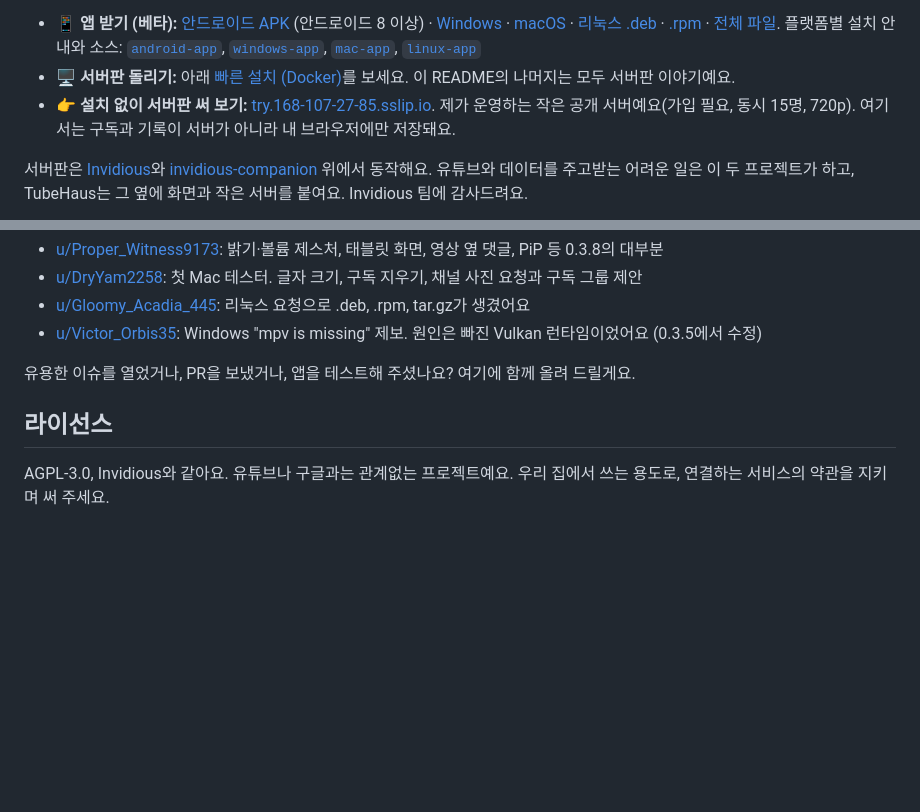
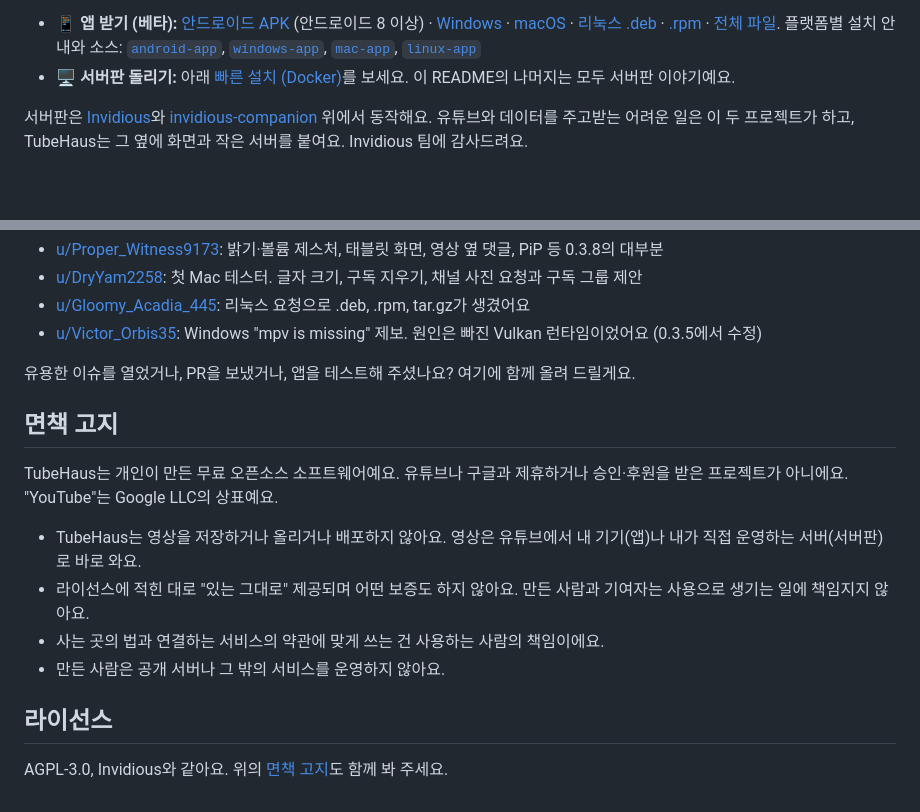
Before and after one commit to Aaqibhafeezkhan/tubehaus, a Markdown page: README.ko.md, 2 parts joined by grey strips. Rendered like a GitHub page; blank space fills up the shorter version.

Commit message:
README: disclaimer; the maintainer's public instance is closed

```diff
--- a/README.ko.md
+++ b/README.ko.md
@@ -28,7 +28,6 @@ TubeHaus는 따로 동작하는 두 가지가 있어요. 이름과 생김새는
 - **📱 앱 받기 (베타):** [안드로이드 APK](https://github.com/biolend83/tubehaus/releases/download/app-v0.5.3/TubeHaus-0.5.3.apk) (안드로이드 8 이상) · [Windows](https://github.com/biolend83/tubehaus/releases/download/app-v0.5.3/TubeHaus-0.5.3.msi) · [macOS](https://github.com/biolend83/tubehaus/releases/download/app-v0.5.3/TubeHaus-0.5.3-mac-arm64.dmg) · [리눅스 .deb](https://github.com/biolend83/tubehaus/releases/download/app-v0.5.3/TubeHaus-0.5.3-linux-amd64.deb) · [.rpm](https://github.com/biolend83/tubehaus/releases/download/app-v0.5.3/TubeHaus-0.5.3-linux-x86_64.rpm) · [전체 파일](https://github.com/biolend83/tubehaus/releases/latest).
   플랫폼별 설치 안내와 소스: [`android-app`](https://github.com/biolend83/tubehaus/tree/android-app), [`windows-app`](https://github.com/biolend83/tubehaus/tree/windows-app), [`mac-app`](https://github.com/biolend83/tubehaus/tree/mac-app), [`linux-app`](https://github.com/biolend83/tubehaus/tree/linux-app)
 - **🖥️ 서버판 돌리기:** 아래 [빠른 설치 (Docker)](#빠른-설치-docker)를 보세요. 이 README의 나머지는 모두 서버판 이야기예요.
-- **👉 설치 없이 서버판 써 보기:** [try.168-107-27-85.sslip.io](https://try.168-107-27-85.sslip.io). 제가 운영하는 작은 공개 서버예요(가입 필요, 동시 15명, 720p). 여기서는 구독과 기록이 서버가 아니라 내 브라우저에만 저장돼요.
 
 서버판은 [Invidious](https://invidious.io)와 [invidious-companion](https://github.com/iv-org/invidious-companion) 위에서 동작해요.
 유튜브와 데이터를 주고받는 어려운 일은 이 두 프로젝트가 하고, TubeHaus는 그 옆에 화면과 작은 서버를 붙여요.
@@ -183,6 +182,15 @@ Invidious, NewPipe, FreeTube 내보내기 파일, OPML, TubeHaus 백업을 가
 
 유용한 이슈를 열었거나, PR을 보냈거나, 앱을 테스트해 주셨나요? 여기에 함께 올려 드릴게요.
 
+## 면책 고지
+
+TubeHaus는 개인이 만든 무료 오픈소스 소프트웨어예요. 유튜브나 구글과 제휴하거나 승인·후원을 받은 프로젝트가 아니에요. "YouTube"는 Google LLC의 상표예요.
+
+- TubeHaus는 영상을 저장하거나 올리거나 배포하지 않아요. 영상은 유튜브에서 내 기기(앱)나 내가 직접 운영하는 서버(서버판)로 바로 와요.
+- 라이선스에 적힌 대로 "있는 그대로" 제공되며 어떤 보증도 하지 않아요. 만든 사람과 기여자는 사용으로 생기는 일에 책임지지 않아요.
+- 사는 곳의 법과 연결하는 서비스의 약관에 맞게 쓰는 건 사용하는 사람의 책임이에요.
+- 만든 사람은 공개 서버나 그 밖의 서비스를 운영하지 않아요.
+
 ## 라이선스
 
-AGPL-3.0, Invidious와 같아요. 유튜브나 구글과는 관계없는 프로젝트예요. 우리 집에서 쓰는 용도로, 연결하는 서비스의 약관을 지키며 써 주세요.
+AGPL-3.0, Invidious와 같아요. 위의 [면책 고지](#면책-고지)도 함께 봐 주세요.
```
Also changed, not shown: README.md (+15 -4 lines).
